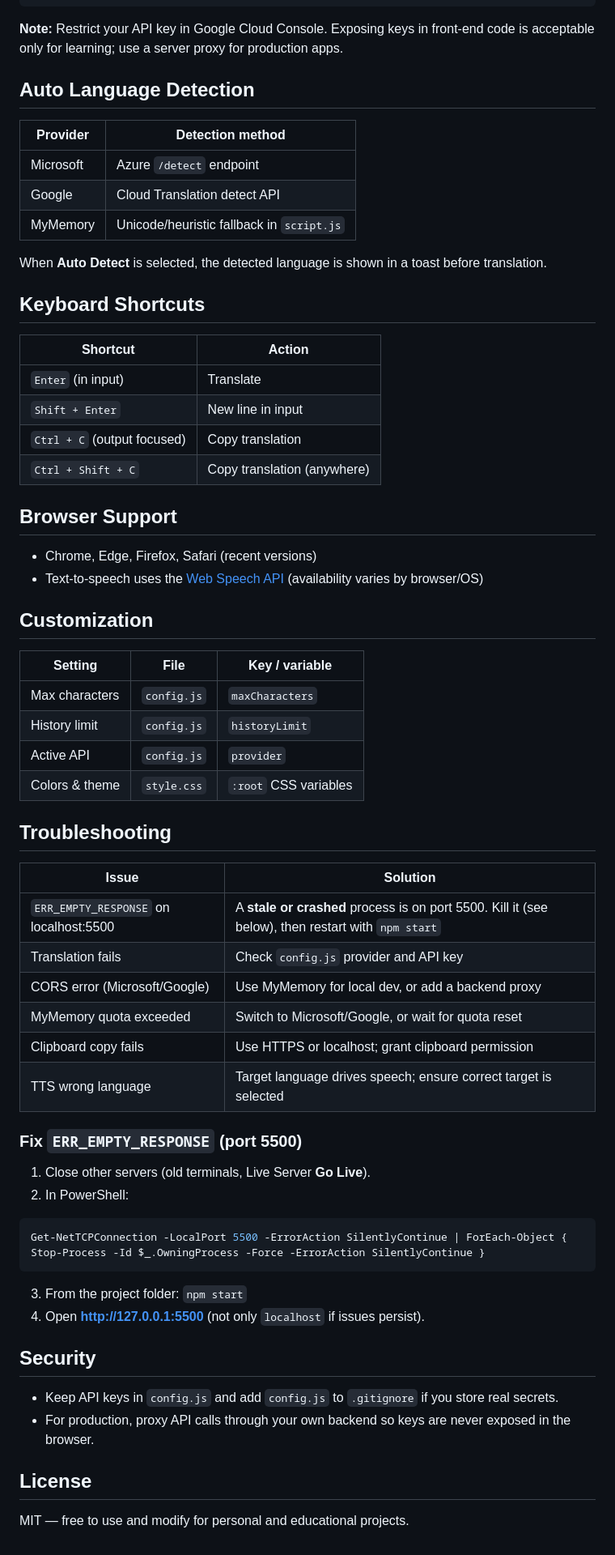
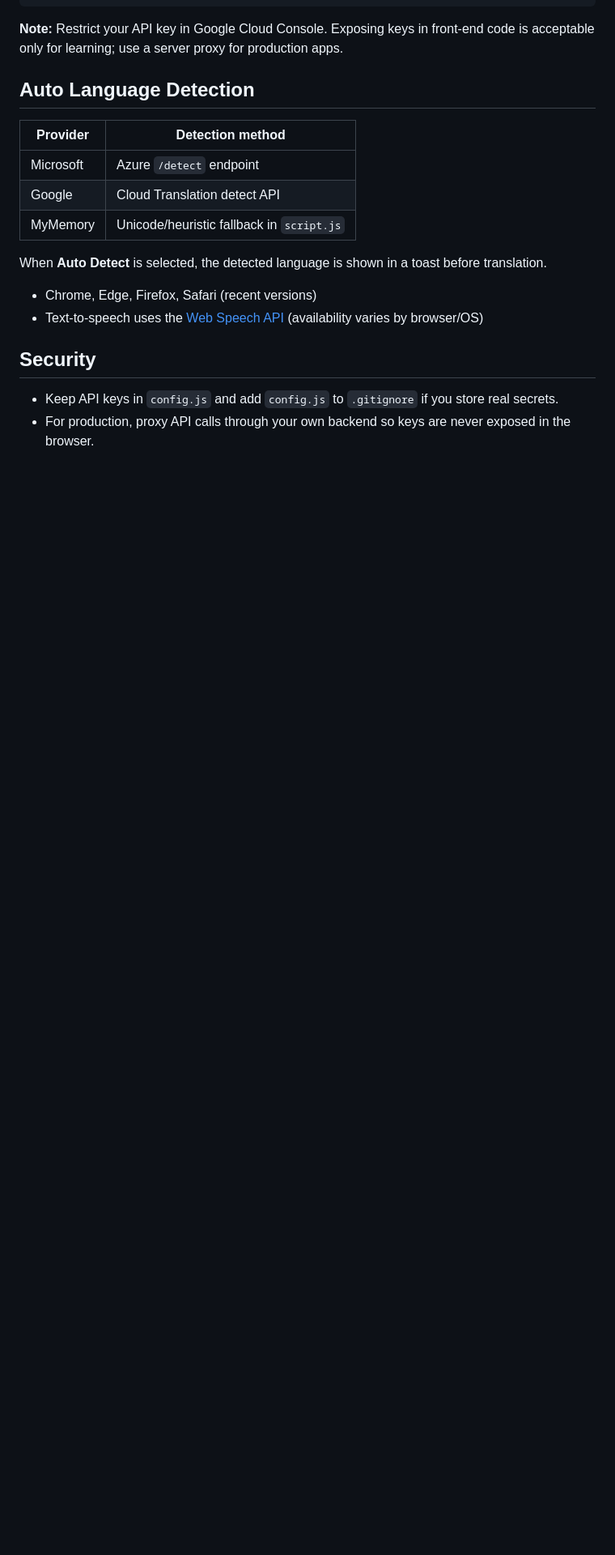
Before and after one commit to reddykaberi-9969/Language-Translator, a Markdown page: README.md, the part around one of its changes. Shown at 81% size. GitHub-like rendering; blank space fills up the shorter version.

Commit message:
Update README to simplify description and remove sections
Removed specific mention of 'glassmorphism UI' and sections related to keyboard shortcuts, browser support, customization, troubleshooting, and license from the README.

````diff
--- a/README.md
+++ b/README.md
@@ -116,57 +114,11 @@ window.CONFIG = {
 
 When **Auto Detect** is selected, the detected language is shown in a toast before translation.
 
-## Keyboard Shortcuts
-
-| Shortcut              | Action              |
-|-----------------------|---------------------|
-| `Enter` (in input)    | Translate           |
-| `Shift + Enter`       | New line in input   |
-| `Ctrl + C` (output focused) | Copy translation |
-| `Ctrl + Shift + C`    | Copy translation (anywhere) |
-
-## Browser Support
 
 - Chrome, Edge, Firefox, Safari (recent versions)
 - Text-to-speech uses the [Web Speech API](https://developer.mozilla.org/en-US/docs/Web/API/Web_Speech_API) (availability varies by browser/OS)
-
-## Customization
-
-| Setting            | File        | Key / variable      |
-|--------------------|------------|---------------------|
-| Max characters     | `config.js`| `maxCharacters`     |
-| History limit      | `config.js`| `historyLimit`      |
-| Active API         | `config.js`| `provider`          |
-| Colors & theme     | `style.css`| `:root` CSS variables |
-
-## Troubleshooting
-
-| Issue | Solution |
-|-------|----------|
-| `ERR_EMPTY_RESPONSE` on localhost:5500 | A **stale or crashed** process is on port 5500. Kill it (see below), then restart with `npm start` |
-| Translation fails | Check `config.js` provider and API key |
-| CORS error (Microsoft/Google) | Use MyMemory for local dev, or add a backend proxy |
-| MyMemory quota exceeded | Switch to Microsoft/Google, or wait for quota reset |
-| Clipboard copy fails | Use HTTPS or localhost; grant clipboard permission |
-| TTS wrong language | Target language drives speech; ensure correct target is selected |
-
-### Fix `ERR_EMPTY_RESPONSE` (port 5500)
-
-1. Close other servers (old terminals, Live Server **Go Live**).
-2. In PowerShell:
-
-```powershell
-Get-NetTCPConnection -LocalPort 5500 -ErrorAction SilentlyContinue | ForEach-Object { Stop-Process -Id $_.OwningProcess -Force -ErrorAction SilentlyContinue }
-```
-
-3. From the project folder: `npm start`
-4. Open **http://127.0.0.1:5500** (not only `localhost` if issues persist).
 
 ## Security
 
 - Keep API keys in `config.js` and add `config.js` to `.gitignore` if you store real secrets.
 - For production, proxy API calls through your own backend so keys are never exposed in the browser.
-
-## License
-
-MIT — free to use and modify for personal and educational projects.
````
Also changed, not shown: other parts of README.md (+1 -3 lines).
